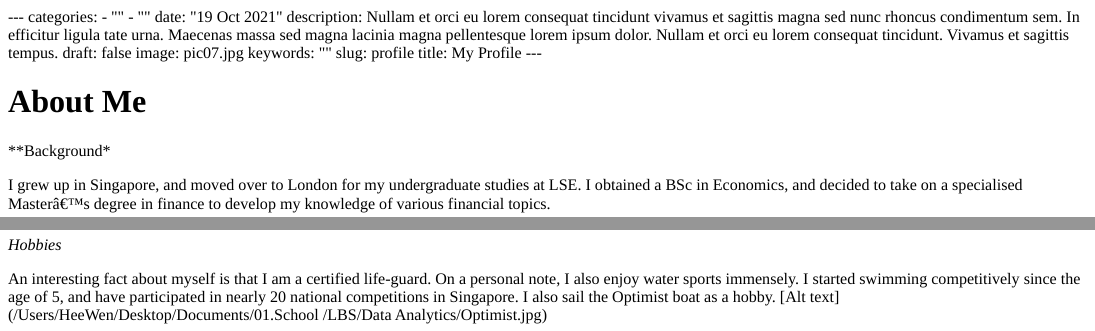
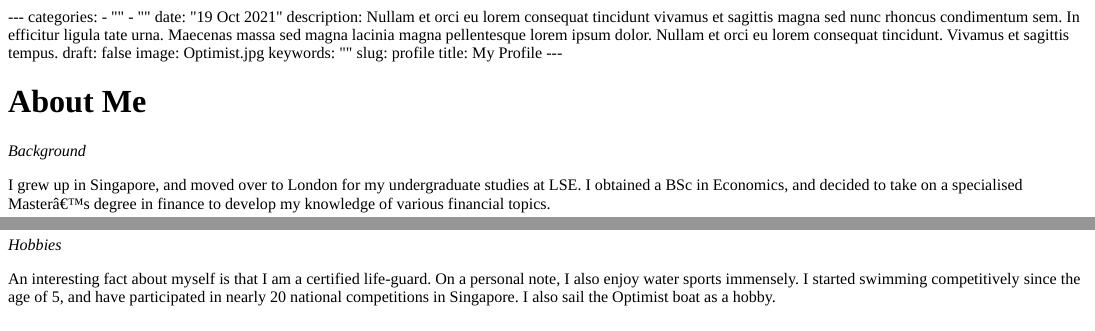
Before and after one commit to heewenloo/my_website, an R Markdown document (content/blogs/Profile.Rmd): the page in a window 1100 px wide, from its top, and a second part further down, joined at a grey line. The pictures show the output file content/blogs/Profile.html that the author committed with the source, opened offline.

Commit message:
change pic for profile

```diff
--- a/content/blogs/Profile.Rmd
+++ b/content/blogs/Profile.Rmd
@@ -8,7 +8,7 @@ description: Nullam et orci eu lorem consequat tincidunt vivamus et sagittis mag
   sed magna lacinia magna pellentesque lorem ipsum dolor. Nullam et orci eu lorem
   consequat tincidunt. Vivamus et sagittis tempus.
 draft: false
-image: pic07.jpg
+image: Optimist.jpg
 keywords: ""
 slug: profile
 title: My Profile
@@ -23,7 +23,7 @@ library(janitor)
 
 # About Me
 
-**Background*
+*Background*
 
 I grew up in Singapore, and moved over to London for my undergraduate studies at LSE. I obtained a BSc in Economics, and decided to take on a specialised Master's degree in finance to develop my knowledge of various financial topics.
 
@@ -35,4 +35,4 @@ Now at LBS, I am excited to see that there is so much support to help me achieve
 
 *Hobbies*
 
-An interesting fact about myself is that I am a certified life-guard. On a personal note, I also enjoy water sports immensely. I started swimming competitively since the age of 5, and have participated in nearly 20 national competitions in Singapore. I also sail the Optimist boat as a hobby. ![Alt text] (/Users/HeeWen/Desktop/Documents/01.School /LBS/Data Analytics/Optimist.jpg)
+An interesting fact about myself is that I am a certified life-guard. On a personal note, I also enjoy water sports immensely. I started swimming competitively since the age of 5, and have participated in nearly 20 national competitions in Singapore. I also sail the Optimist boat as a hobby.
```
Also changed, not shown: content/blogs/Profile.html.
